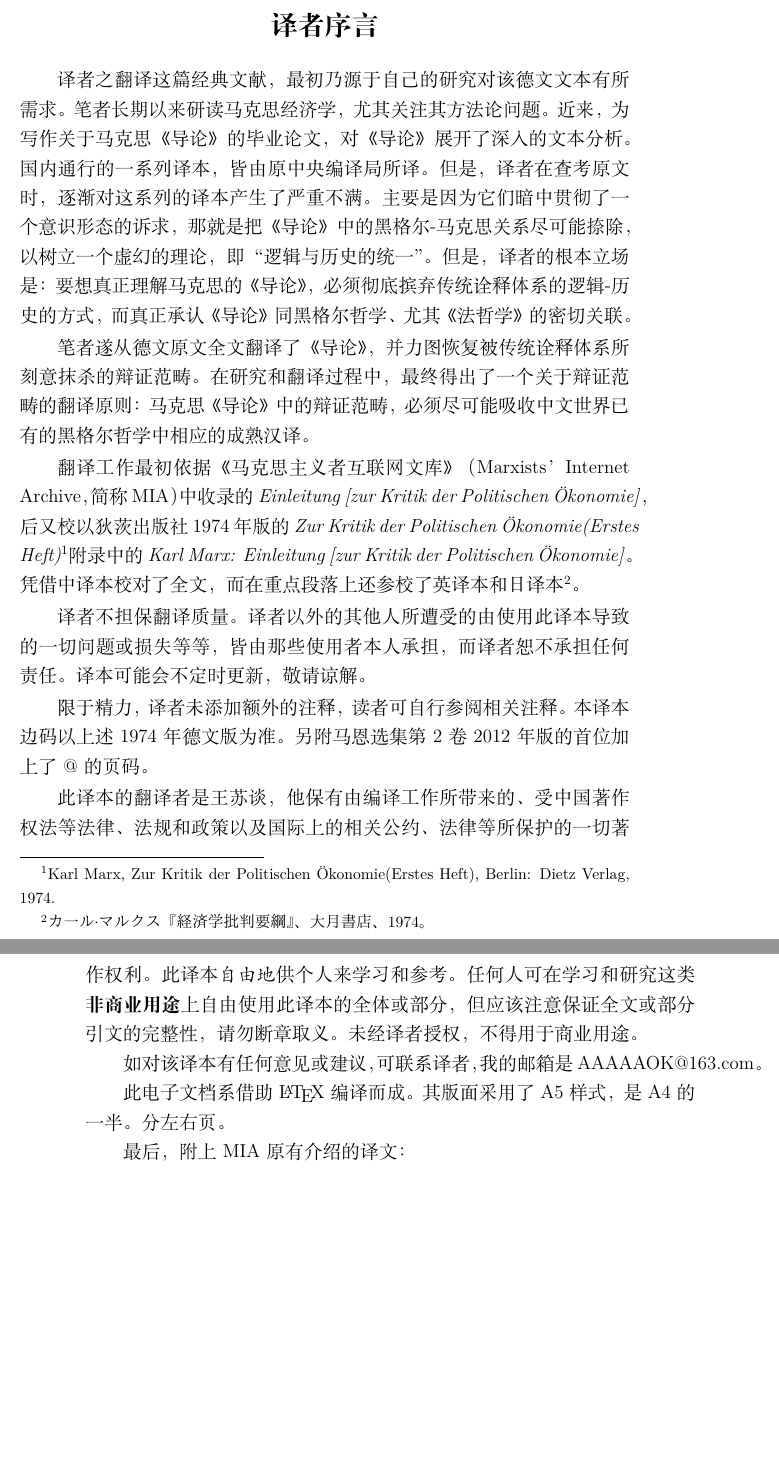
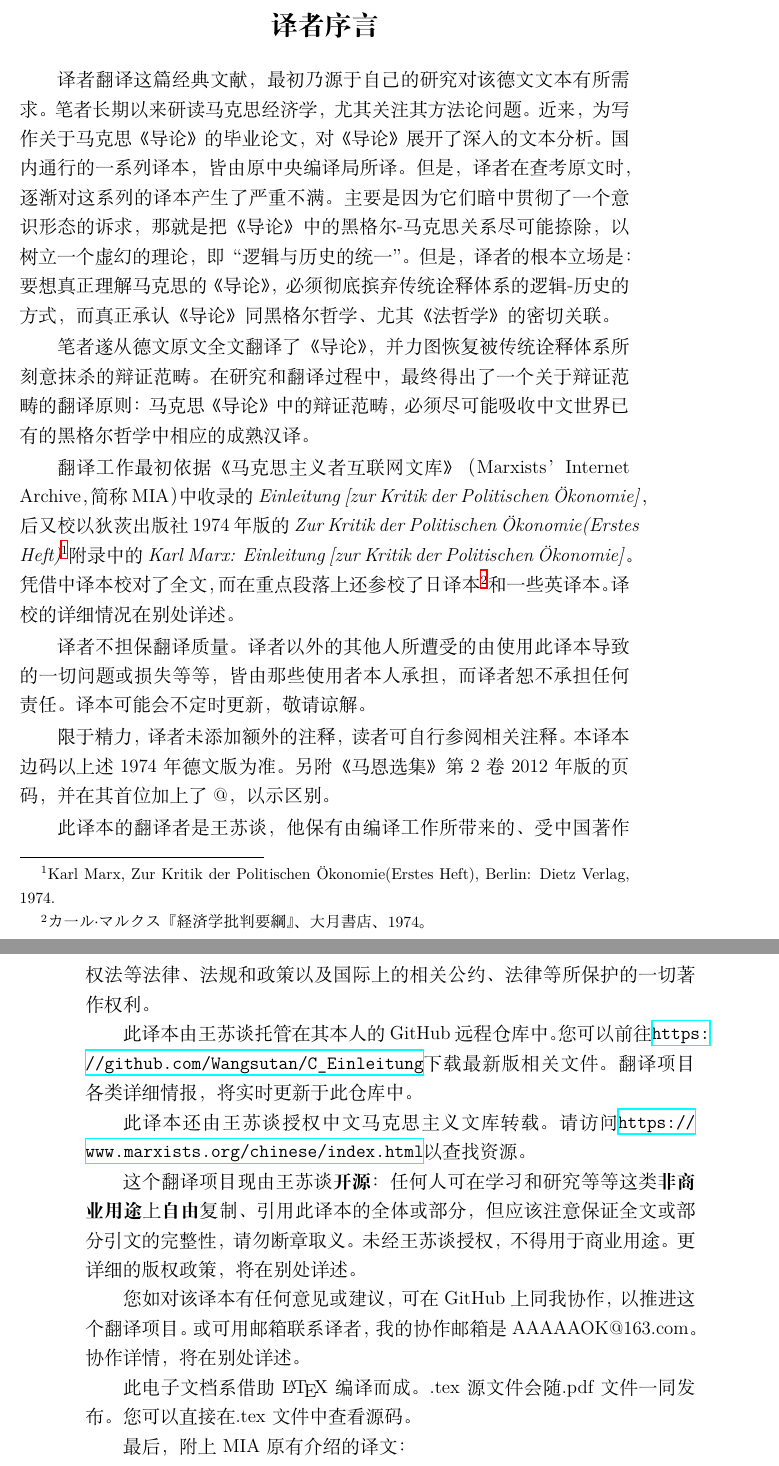
Before and after one commit to Wangsutan/C_Einleitung, a LaTeX document (C_Einleitung.tex): two parts of pages 3 and 4 of 29, joined at a grey line, cut so that both start at the same text, the shorter picture padded with empty space. Compiled offline with XeLaTeX.

Commit message:
correct some details for showing them on website

```diff
--- a/C_Einleitung.tex
+++ b/C_Einleitung.tex
@@ -16,6 +16,8 @@
 \usepackage{changepage}%设置引用段落左右侧缩进
 \newCJKfontfamily\mincho{IPAexMincho}%日语明朝体
 
+\usepackage{hyperref}%设置超链接
+
 \title{政治经济学批判导论}
 \author{马克思著 \quad 王苏谈译}
 
@@ -31,21 +33,27 @@
 
 \section{译者序言}
 
-译者之翻译这篇经典文献，最初乃源于自己的研究对该德文文本有所需求。笔者长期以来研读马克思经济学，尤其关注其方法论问题。近来，为写作关于马克思《导论》的毕业论文，对《导论》展开了深入的文本分析。国内通行的一系列译本，皆由原中央编译局所译。但是，译者在查考原文时，逐渐对这系列的译本产生了严重不满。主要是因为它们暗中贯彻了一个意识形态的诉求，那就是把《导论》中的黑格尔-马克思关系尽可能捺除，以树立一个虚幻的理论，即“逻辑与历史的统一”。但是，译者的根本立场是：要想真正理解马克思的《导论》，必须彻底摈弃传统诠释体系的逻辑-历史的方式，而真正承认《导论》同黑格尔哲学、尤其《法哲学》的密切关联。
+译者翻译这篇经典文献，最初乃源于自己的研究对该德文文本有所需求。笔者长期以来研读马克思经济学，尤其关注其方法论问题。近来，为写作关于马克思《导论》的毕业论文，对《导论》展开了深入的文本分析。国内通行的一系列译本，皆由原中央编译局所译。但是，译者在查考原文时，逐渐对这系列的译本产生了严重不满。主要是因为它们暗中贯彻了一个意识形态的诉求，那就是把《导论》中的黑格尔-马克思关系尽可能捺除，以树立一个虚幻的理论，即“逻辑与历史的统一”。但是，译者的根本立场是：要想真正理解马克思的《导论》，必须彻底摈弃传统诠释体系的逻辑-历史的方式，而真正承认《导论》同黑格尔哲学、尤其《法哲学》的密切关联。
 
 笔者遂从德文原文全文翻译了《导论》，并力图恢复被传统诠释体系所刻意抹杀的辩证范畴。在研究和翻译过程中，最终得出了一个关于辩证范畴的翻译原则：马克思《导论》中的辩证范畴，必须尽可能吸收中文世界已有的黑格尔哲学中相应的成熟汉译。
 
-翻译工作最初依据《马克思主义者互联网文库》（Marxists’ Internet Archive，简称MIA）中收录的\textit{Einleitung [zur Kritik der Politischen Ökonomie]}，后又校以狄茨出版社1974年版的\textit{Zur Kritik der Politischen Ökonomie(Erstes Heft)}\footnote{Karl Marx, Zur Kritik der Politischen Ökonomie(Erstes Heft), Berlin: Dietz Verlag, 1974. }附录中的\textit{Karl Marx: Einleitung [zur Kritik der Politischen Ökonomie]}。凭借中译本校对了全文，而在重点段落上还参校了英译本和日译本\footnote{\mincho カ一ル·マルクス『経済学批判要綱』、大月書店、1974。}。
+翻译工作最初依据《马克思主义者互联网文库》（Marxists’ Internet Archive，简称MIA）中收录的\textit{Einleitung [zur Kritik der Politischen Ökonomie]}，后又校以狄茨出版社1974年版的\textit{Zur Kritik der Politischen Ökonomie(Erstes Heft)}\footnote{Karl Marx, Zur Kritik der Politischen Ökonomie(Erstes Heft), Berlin: Dietz Verlag, 1974. }附录中的\textit{Karl Marx: Einleitung [zur Kritik der Politischen Ökonomie]}。凭借中译本校对了全文，而在重点段落上还参校了日译本\footnote{\mincho カ一ル·マルクス『経済学批判要綱』、大月書店、1974。}和一些英译本。译校的详细情况在别处详述。
 
 译者不担保翻译质量。译者以外的其他人所遭受的由使用此译本导致的一切问题或损失等等，皆由那些使用者本人承担，而译者恕不承担任何责任。译本可能会不定时更新，敬请谅解。
 
-限于精力，译者未添加额外的注释，读者可自行参阅相关注释。本译本边码以上述1974年德文版为准。另附马恩选集第2卷2012年版的首位加上了@的页码。
+限于精力，译者未添加额外的注释，读者可自行参阅相关注释。本译本边码以上述1974年德文版为准。另附《马恩选集》第2卷2012年版的页码，并在其首位加上了@，以示区别。
 
-此译本的翻译者是王苏谈，他保有由编译工作所带来的、受中国著作权法等法律、法规和政策以及国际上的相关公约、法律等所保护的一切著作权利。此译本\textit{自由地}供个人来学习和参考。任何人可在学习和研究这类\textbf{非商业用途}上自由使用此译本的全体或部分，但应该注意保证全文或部分引文的完整性，请勿断章取义。未经译者授权，不得用于商业用途。
+此译本的翻译者是王苏谈，他保有由编译工作所带来的、受中国著作权法等法律、法规和政策以及国际上的相关公约、法律等所保护的一切著作权利。
 
-如对该译本有任何意见或建议，可联系译者，我的邮箱是AAAAAOK@163.com。
+此译本由王苏谈托管在其本人的GitHub远程仓库中。您可以前往\url{https://github.com/Wangsutan/C_Einleitung}下载最新版相关文件。翻译项目各类详细情报，将实时更新于此仓库中。
 
-此电子文档系借助\LaTeX 编译而成。其版面采用了A5样式，是A4的一半。分左右页。
+此译本还由王苏谈授权中文马克思主义文库转载。请访问\url{https://www.marxists.org/chinese/index.html}以查找资源。
+
+这个翻译项目现由王苏谈\textbf{开源}：任何人可在学习和研究等等这类\textbf{非商业用途}上\textbf{自由}复制、引用此译本的全体或部分，但应该注意保证全文或部分引文的完整性，请勿断章取义。未经王苏谈授权，不得用于商业用途。更详细的版权政策，将在别处详述。
+
+您如对该译本有任何意见或建议，可在GitHub上同我协作，以推进这个翻译项目。或可用邮箱联系译者，我的协作邮箱是AAAAAOK@163.com。协作详情，将在别处详述。
+
+此电子文档系借助\LaTeX 编译而成。.tex源文件会随.pdf文件一同发布。您可以直接在.tex文件中查看源码。
 
 最后，附上MIA原有介绍的译文：
 
```
Also changed, not shown: C_Einleitung.pdf, C_Einleitung.tex (34 more changed lines), 7 other files.
